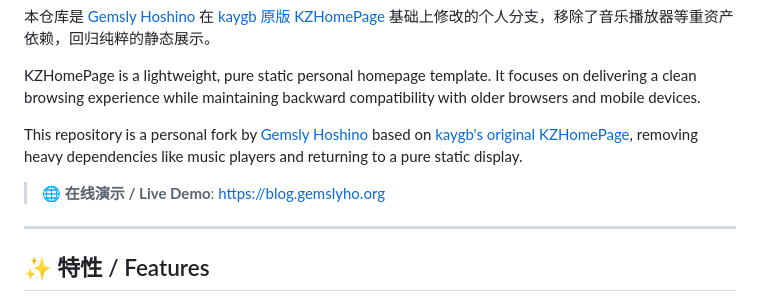
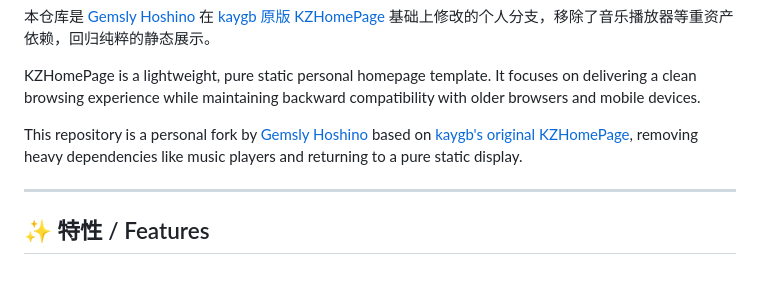
Before and after one commit to Gemsly-Hoshino/KZHomePage, a Markdown page: README.md, the part around the change. Rendered like a GitHub page; blank space fills up the shorter version.

Commit message:
docs: remove live demo link from README

```diff
--- a/README.md
+++ b/README.md
@@ -20,8 +20,6 @@
 KZHomePage is a lightweight, pure static personal homepage template. It focuses on delivering a clean browsing experience while maintaining backward compatibility with older browsers and mobile devices.
 
 This repository is a personal fork by [Gemsly Hoshino](https://github.com/Gemsly-Hoshino) based on [kaygb's original KZHomePage](https://github.com/kaygb/KZHomePage), removing heavy dependencies like music players and returning to a pure static display.
-
-> 🌐 **在线演示 / Live Demo**: [https://blog.gemslyho.org](https://blog.gemslyho.org)
 
 ---
 
```
